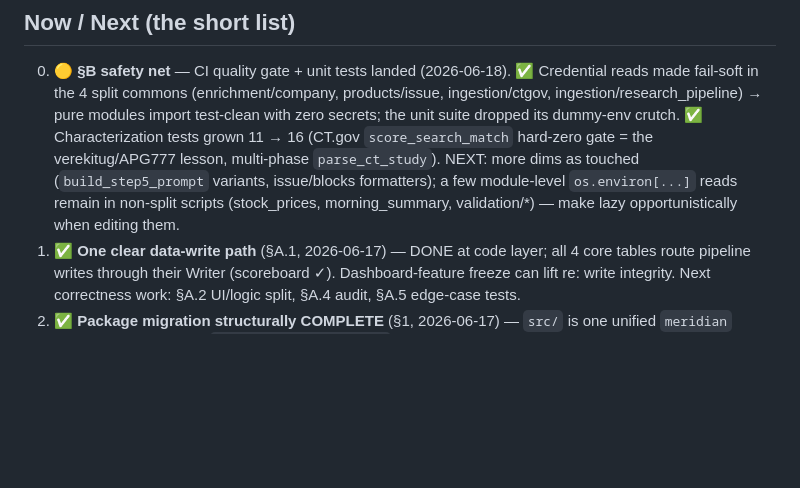
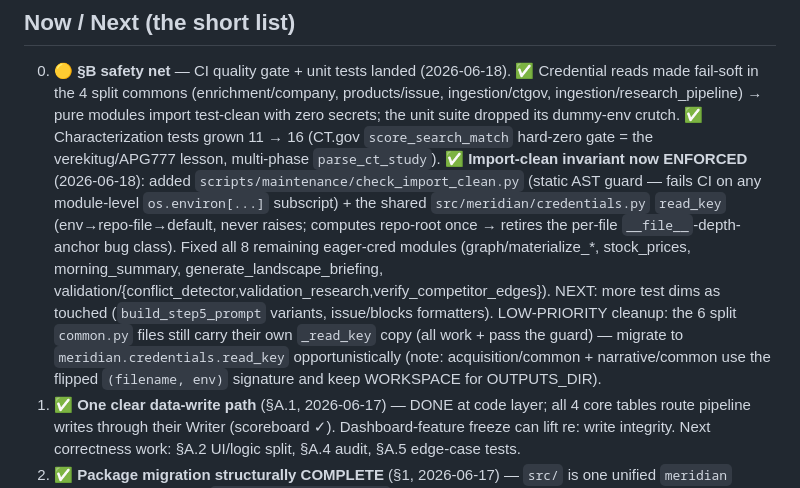
Before and after one commit to kyleklaassen-dev/bd-dashboard, a Markdown page: ROADMAP.md, the part around the change. GitHub-like rendering; blank space fills up the shorter version.

Commit message:
docs(§B): record import-clean guardrail + shared credentials helper; note commons as low-pri migration
Co-Authored-By: Claude Opus 4.8 <noreply@anthropic.com>

```diff
--- a/ROADMAP.md
+++ b/ROADMAP.md
@@ -43,9 +43,15 @@ NOT move the *product* value (intelligence accuracy, the dashboard, decision sur
 0. 🟡 **§B safety net** — CI quality gate + unit tests landed (2026-06-18). ✅ Credential reads made fail-soft in the 4
    split commons (enrichment/company, products/issue, ingestion/ctgov, ingestion/research_pipeline) → pure modules import
    test-clean with zero secrets; the unit suite dropped its dummy-env crutch. ✅ Characterization tests grown 11 → 16
-   (CT.gov `score_search_match` hard-zero gate = the verekitug/APG777 lesson, multi-phase `parse_ct_study`). NEXT: more
-   dims as touched (`build_step5_prompt` variants, issue/blocks formatters); a few module-level `os.environ[...]` reads
-   remain in non-split scripts (stock_prices, morning_summary, validation/*) — make lazy opportunistically when editing them.
+   (CT.gov `score_search_match` hard-zero gate = the verekitug/APG777 lesson, multi-phase `parse_ct_study`).
+   ✅ **Import-clean invariant now ENFORCED** (2026-06-18): added `scripts/maintenance/check_import_clean.py` (static AST
+   guard — fails CI on any module-level `os.environ[...]` subscript) + the shared `src/meridian/credentials.py` `read_key`
+   (env→repo-file→default, never raises; computes repo-root once → retires the per-file `__file__`-depth-anchor bug class).
+   Fixed all 8 remaining eager-cred modules (graph/materialize_*, stock_prices, morning_summary, generate_landscape_briefing,
+   validation/{conflict_detector,validation_research,verify_competitor_edges}). NEXT: more test dims as touched
+   (`build_step5_prompt` variants, issue/blocks formatters). LOW-PRIORITY cleanup: the 6 split `common.py` files still carry
+   their own `_read_key` copy (all work + pass the guard) — migrate to `meridian.credentials.read_key` opportunistically
+   (note: acquisition/common + narrative/common use the flipped `(filename, env)` signature and keep WORKSPACE for OUTPUTS_DIR).
 1. ✅ **One clear data-write path** (§A.1, 2026-06-17) — DONE at code layer; all 4 core tables route pipeline writes through their Writer (scoreboard ✓). Dashboard-feature freeze can lift re: write integrity. Next correctness work: §A.2 UI/logic split, §A.4 audit, §A.5 edge-case tests.
 2. ✅ **Package migration structurally COMPLETE** (§1, 2026-06-17) — `src/` is one unified `meridian` package (incl. writers→`src/meridian/database/`, narrative cluster, enrichment-core). Tail: a few LLM stragglers; most remaining flat scripts are manual tools + `weekend_sprint`.
 3. ⬜ **Decompose `weekend_sprint`** (§2) — supervised (DRY_RUN rebound-global blocker; executable plan in `modularization_plan.md`).
```
